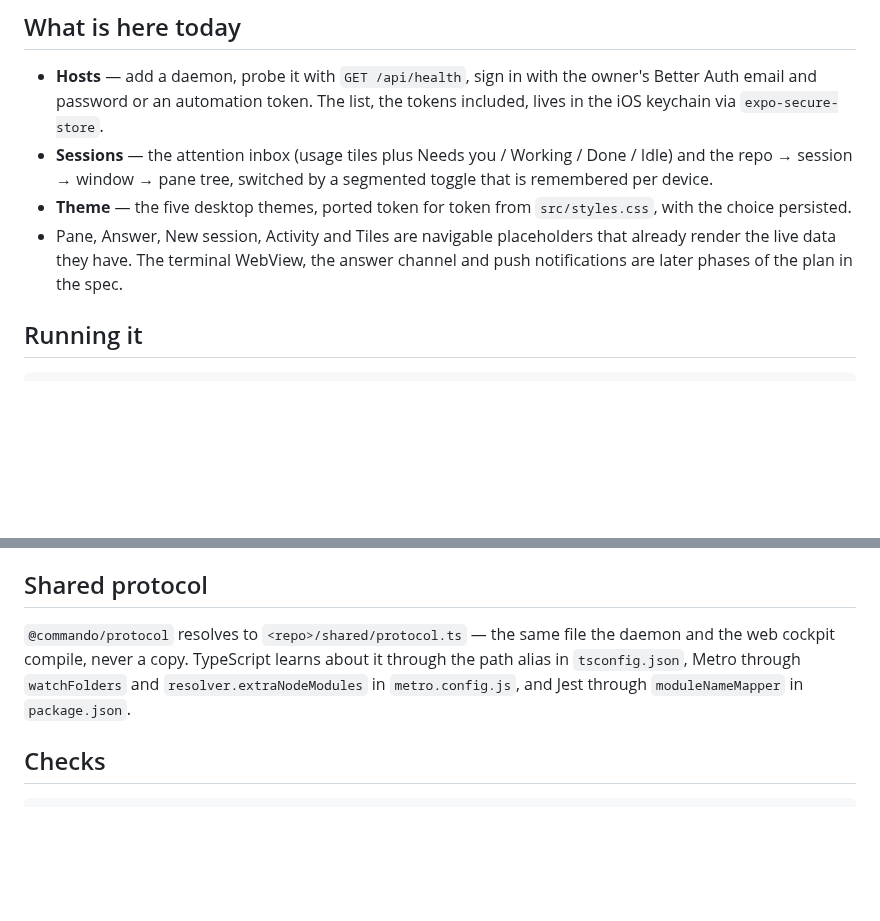
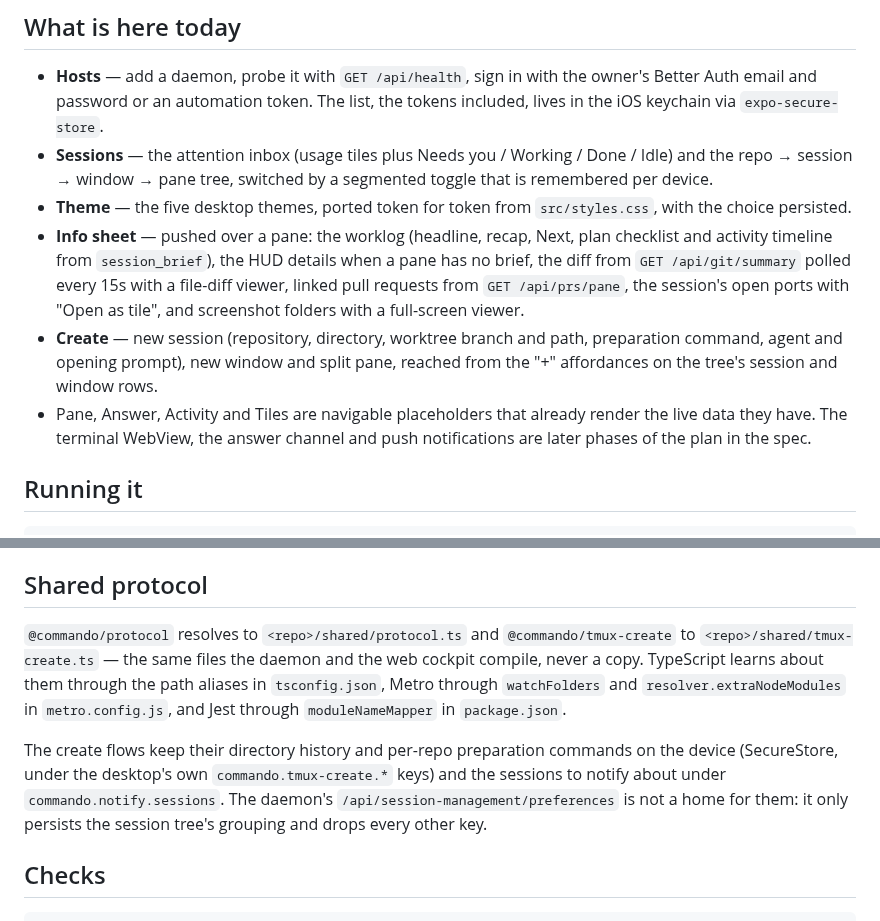
Before and after one commit to laeijebor/commando, a Markdown page: apps/mobile/README.md, 2 parts joined by grey strips. Rendered like a GitHub page; blank space fills up the shorter version.

Commit message:
docs(mobile): describe the Info sheet and the create flows in the README
Also records where the create flows keep the directory history, the per-repo
preparation commands and the sessions to notify about, and that the second
shared alias resolves the same way the protocol one does.

Co-Authored-By: Claude Opus 5 (1M context) <noreply@anthropic.com>
Claude-Session: https://claude.ai/code/session_017i3VUotuaafQkGnrQsdu7w

```diff
--- a/apps/mobile/README.md
+++ b/apps/mobile/README.md
@@ -18,9 +18,18 @@ only. Bundle id `com.commando.companion`.
   segmented toggle that is remembered per device.
 - **Theme** — the five desktop themes, ported token for token from
   `src/styles.css`, with the choice persisted.
-- Pane, Answer, New session, Activity and Tiles are navigable placeholders that
-  already render the live data they have. The terminal WebView, the answer
-  channel and push notifications are later phases of the plan in the spec.
+- **Info sheet** — pushed over a pane: the worklog (headline, recap, Next, plan
+  checklist and activity timeline from `session_brief`), the HUD details when a
+  pane has no brief, the diff from `GET /api/git/summary` polled every 15s with
+  a file-diff viewer, linked pull requests from `GET /api/prs/pane`, the
+  session's open ports with "Open as tile", and screenshot folders with a
+  full-screen viewer.
+- **Create** — new session (repository, directory, worktree branch and path,
+  preparation command, agent and opening prompt), new window and split pane,
+  reached from the "+" affordances on the tree's session and window rows.
+- Pane, Answer, Activity and Tiles are navigable placeholders that already
+  render the live data they have. The terminal WebView, the answer channel and
+  push notifications are later phases of the plan in the spec.
 
 ## Running it
 
@@ -60,11 +69,19 @@ automation token" and paste `COMMANDO_TOKEN`.
 
 ## Shared protocol
 
-`@commando/protocol` resolves to `<repo>/shared/protocol.ts` — the same file the
-daemon and the web cockpit compile, never a copy. TypeScript learns about it
-through the path alias in `tsconfig.json`, Metro through `watchFolders` and
+`@commando/protocol` resolves to `<repo>/shared/protocol.ts` and
+`@commando/tmux-create` to `<repo>/shared/tmux-create.ts` — the same files the
+daemon and the web cockpit compile, never a copy. TypeScript learns about them
+through the path aliases in `tsconfig.json`, Metro through `watchFolders` and
 `resolver.extraNodeModules` in `metro.config.js`, and Jest through
 `moduleNameMapper` in `package.json`.
+
+The create flows keep their directory history and per-repo preparation commands
+on the device (SecureStore, under the desktop's own
+`commando.tmux-create.*` keys) and the sessions to notify about under
+`commando.notify.sessions`. The daemon's
+`/api/session-management/preferences` is not a home for them: it only persists
+the session tree's grouping and drops every other key.
 
 ## Checks
 
```
